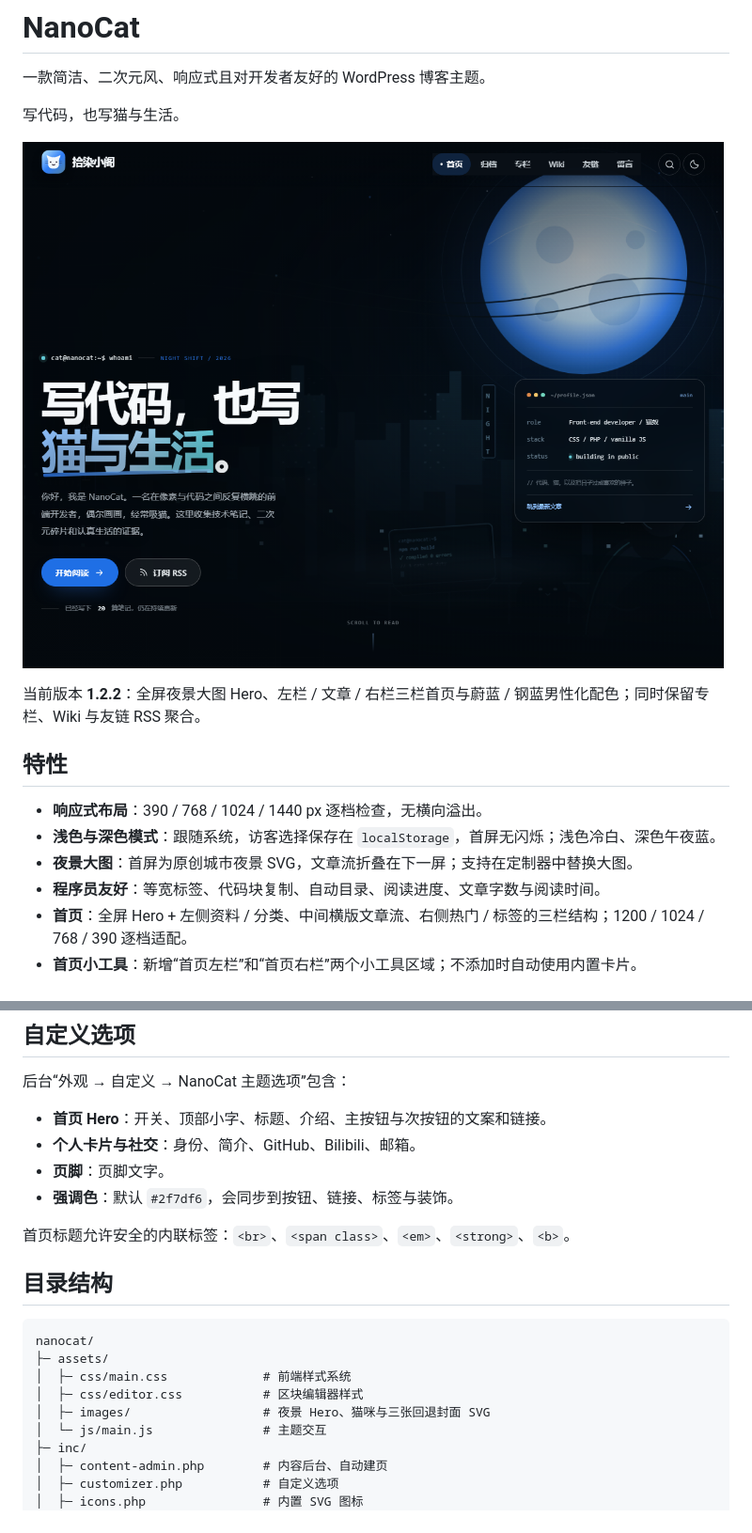
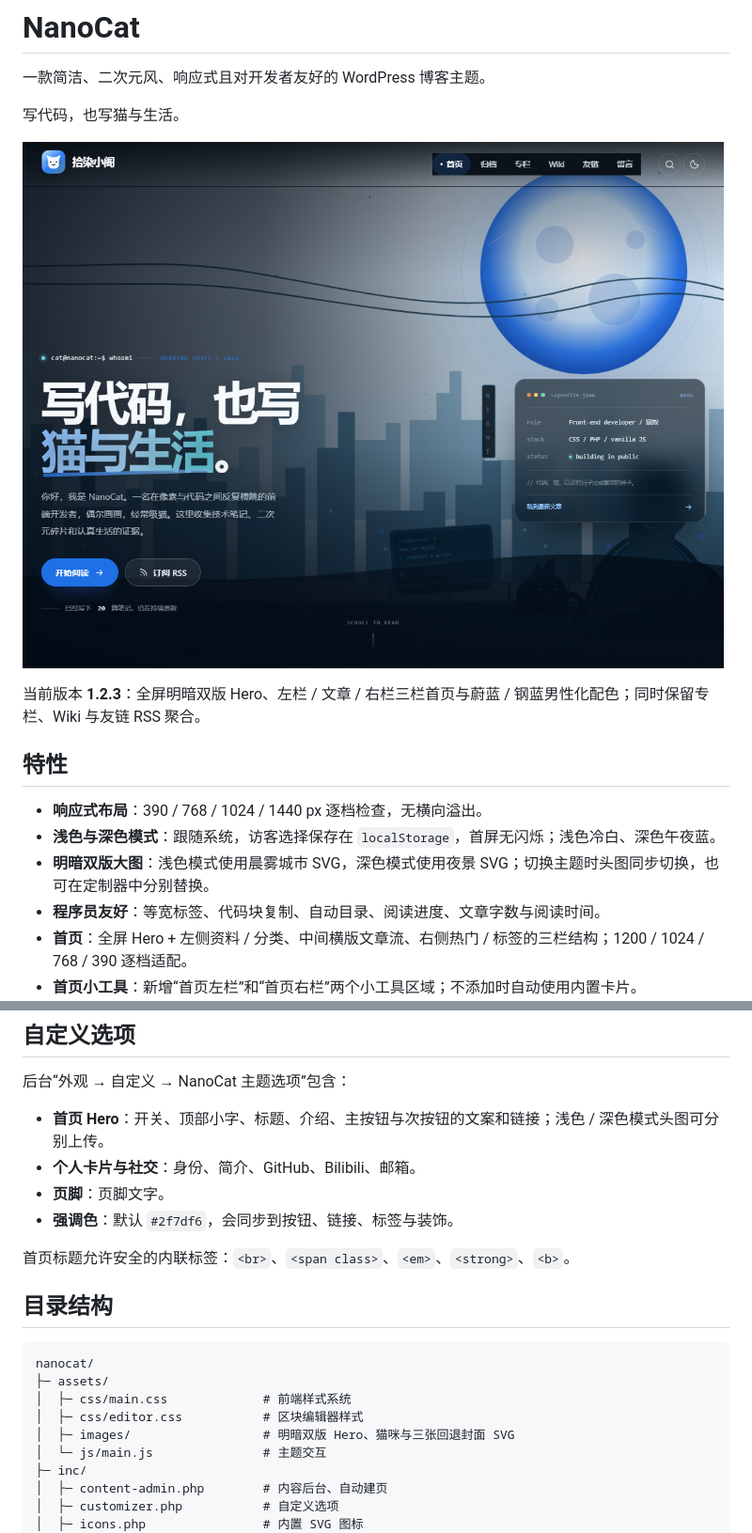
Before and after one commit to SRLove-git/NanoCat, a Markdown page: README.md, 2 parts joined by grey strips. Shown at 94% size. Rendered like a GitHub page; pictures changed too: screenshot.png.

Commit message:
1.2.3: theme-aware light/dark hero artwork

```diff
--- a/README.md
+++ b/README.md
@@ -6,13 +6,13 @@
 
 ![NanoCat 首页预览](screenshot.png)
 
-当前版本 **1.2.2**：全屏夜景大图 Hero、左栏 / 文章 / 右栏三栏首页与蔚蓝 / 钢蓝男性化配色；同时保留专栏、Wiki 与友链 RSS 聚合。
+当前版本 **1.2.3**：全屏明暗双版 Hero、左栏 / 文章 / 右栏三栏首页与蔚蓝 / 钢蓝男性化配色；同时保留专栏、Wiki 与友链 RSS 聚合。
 
 ## 特性
 
 - **响应式布局**：390 / 768 / 1024 / 1440 px 逐档检查，无横向溢出。
 - **浅色与深色模式**：跟随系统，访客选择保存在 `localStorage`，首屏无闪烁；浅色冷白、深色午夜蓝。
-- **夜景大图**：首屏为原创城市夜景 SVG，文章流折叠在下一屏；支持在定制器中替换大图。
+- **明暗双版大图**：浅色模式使用晨雾城市 SVG，深色模式使用夜景 SVG；切换主题时头图同步切换，也可在定制器中分别替换。
 - **程序员友好**：等宽标签、代码块复制、自动目录、阅读进度、文章字数与阅读时间。
 - **首页**：全屏 Hero + 左侧资料 / 分类、中间横版文章流、右侧热门 / 标签的三栏结构；1200 / 1024 / 768 / 390 逐档适配。
 - **首页小工具**：新增“首页左栏”和“首页右栏”两个小工具区域；不添加时自动使用内置卡片。
@@ -76,7 +76,7 @@
 
 后台“外观 → 自定义 → NanoCat 主题选项”包含：
 
-- **首页 Hero**：开关、顶部小字、标题、介绍、主按钮与次按钮的文案和链接。
+- **首页 Hero**：开关、顶部小字、标题、介绍、主按钮与次按钮的文案和链接；浅色 / 深色模式头图可分别上传。
 - **个人卡片与社交**：身份、简介、GitHub、Bilibili、邮箱。
 - **页脚**：页脚文字。
 - **强调色**：默认 `#2f7df6`，会同步到按钮、链接、标签与装饰。
@@ -90,7 +90,7 @@ nanocat/
 ├─ assets/
 │  ├─ css/main.css             # 前端样式系统
 │  ├─ css/editor.css           # 区块编辑器样式
-│  ├─ images/                  # 夜景 Hero、猫咪与三张回退封面 SVG
+│  ├─ images/                  # 明暗双版 Hero、猫咪与三张回退封面 SVG
 │  └─ js/main.js               # 主题交互
 ├─ inc/
 │  ├─ content-admin.php        # 内容后台、自动建页
```
Also changed, not shown: 9 other files.
